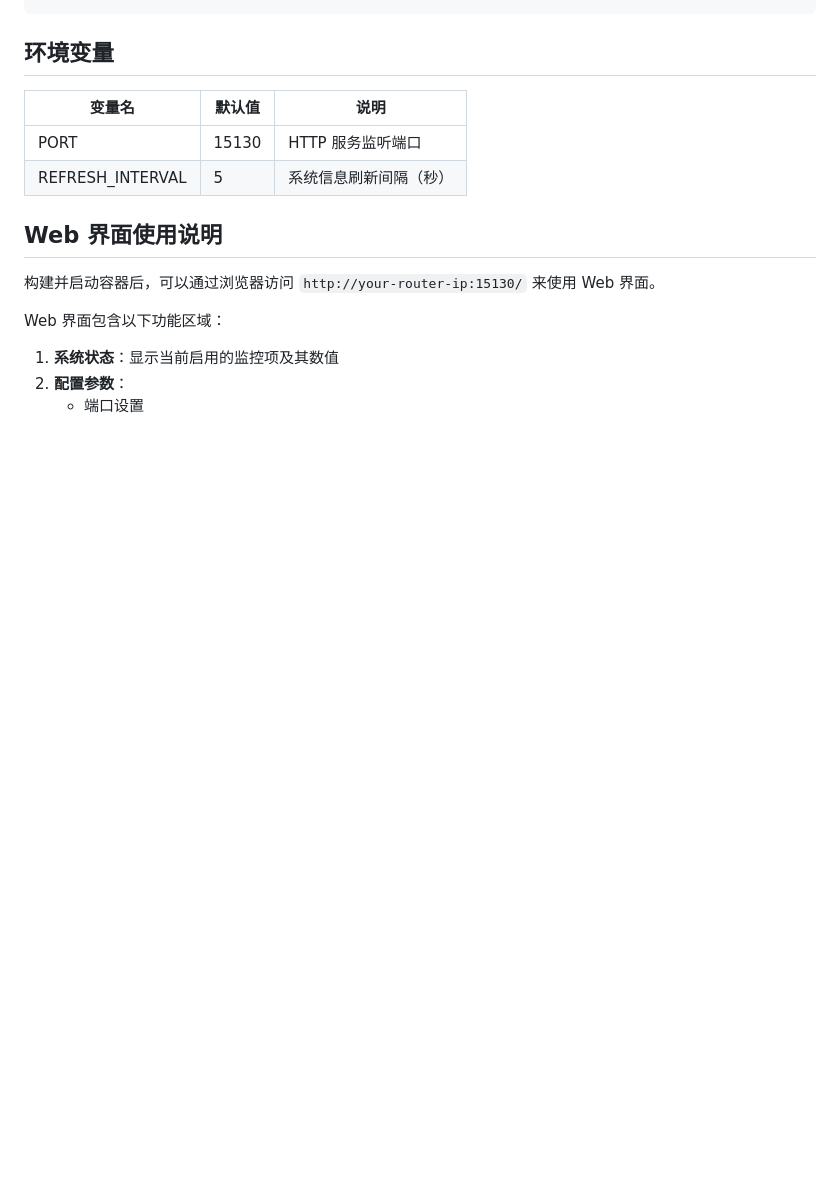
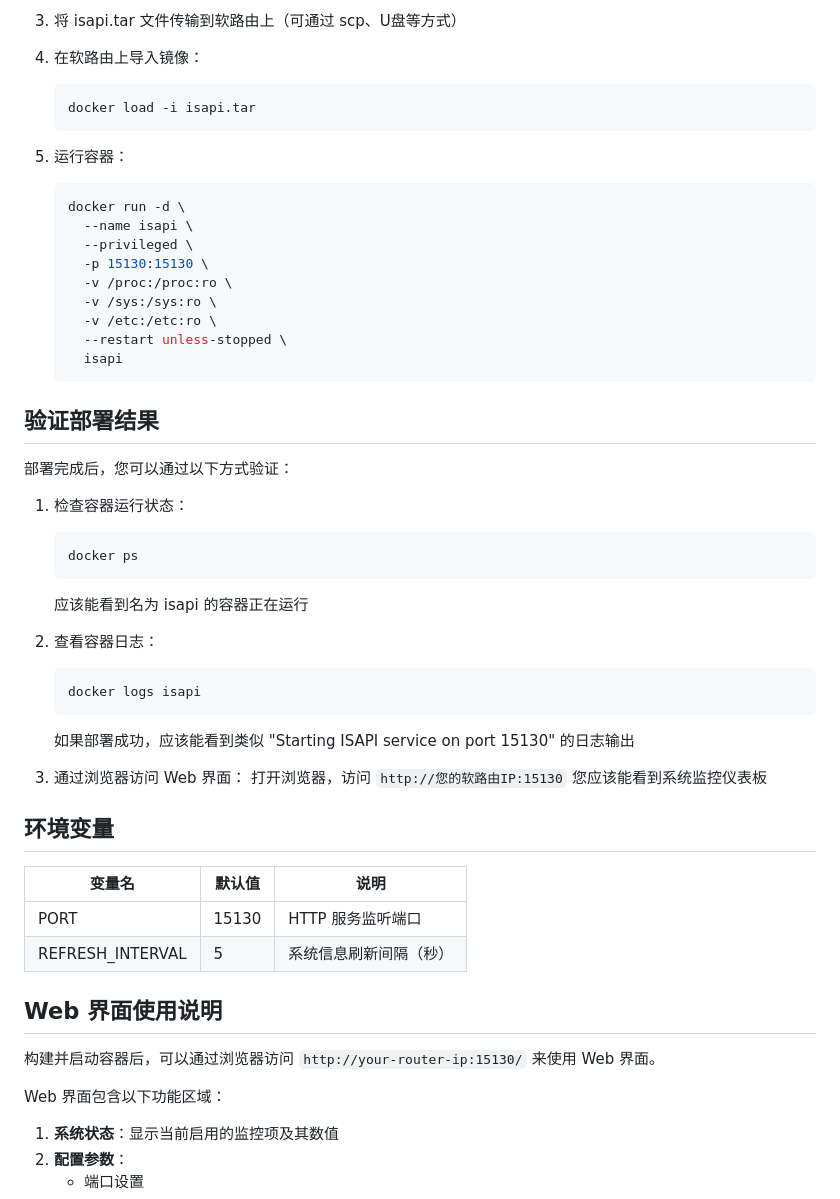
Before and after one commit to wanvfx/isapi, a Markdown page: README.md, the part around the change printed below. Rendered like a GitHub page; blank space fills up the shorter version.

````diff
--- a/README.md
+++ b/README.md
@@ -54,3 +98,43 @@ docker run -d \
+3. 将 isapi.tar 文件传输到软路由上（可通过 scp、U盘等方式）
+
+4. 在软路由上导入镜像：
+   ```bash
+   docker load -i isapi.tar
+   ```
+
+5. 运行容器：
+   ```bash
+   docker run -d \
+     --name isapi \
+     --privileged \
+     -p 15130:15130 \
+     -v /proc:/proc:ro \
+     -v /sys:/sys:ro \
+     -v /etc:/etc:ro \
+     --restart unless-stopped \
+     isapi
+   ```
+
+## 验证部署结果
+
+部署完成后，您可以通过以下方式验证：
+
+1. 检查容器运行状态：
+   ```bash
+   docker ps
+   ```
+   应该能看到名为 isapi 的容器正在运行
+
+2. 查看容器日志：
+   ```bash
+   docker logs isapi
+   ```
+   如果部署成功，应该能看到类似 "Starting ISAPI service on port 15130" 的日志输出
+
+3. 通过浏览器访问 Web 界面：
+   打开浏览器，访问 `http://您的软路由IP:15130`
+   您应该能看到系统监控仪表板
+
 
 ## 环境变量
 
````
Also changed, not shown: other parts of README.md (+69 -25 lines).
